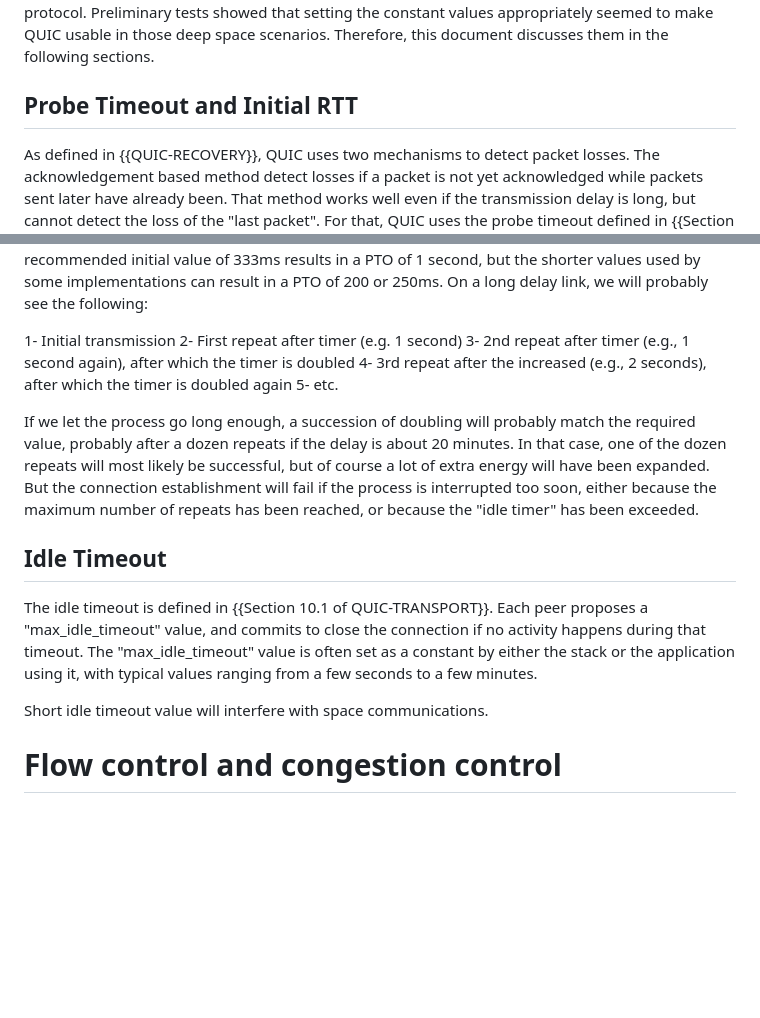
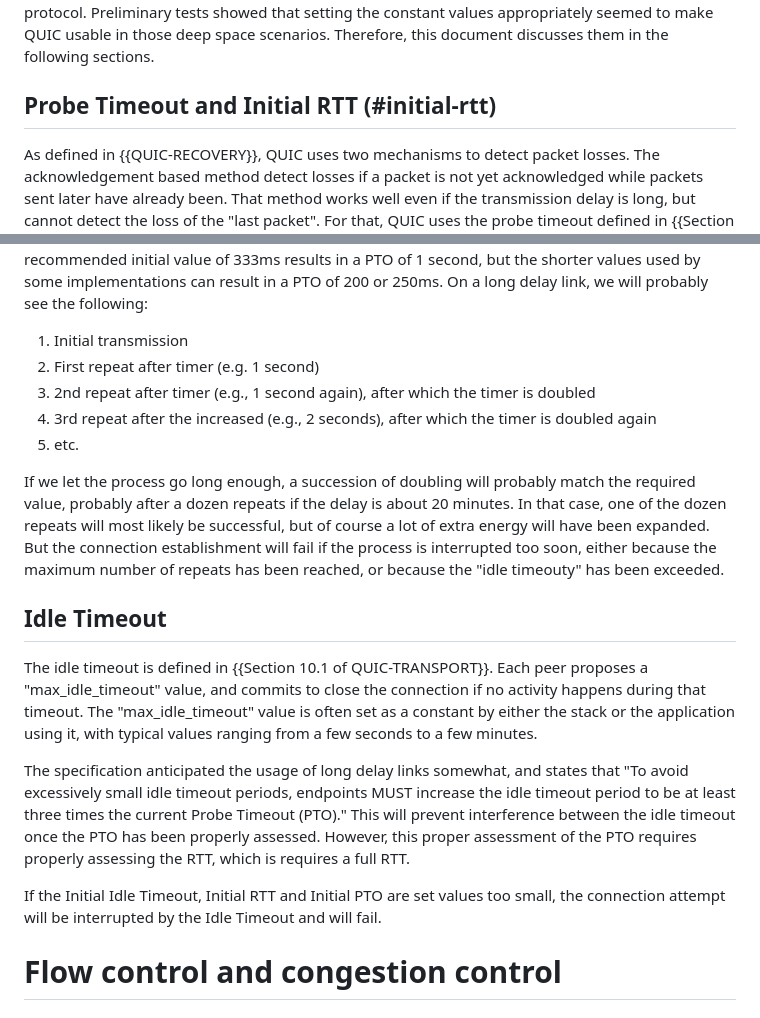
Before and after one commit to huitema/quic-in-space, a Markdown page: draft-huitema-quic-in-space.md, 2 parts joined by grey strips. Rendered like a GitHub page; blank space fills up the shorter version.

Commit message:
Small update to initial timeout text

```diff
--- a/draft-huitema-quic-in-space.md
+++ b/draft-huitema-quic-in-space.md
@@ -87,7 +87,7 @@ the protocol. Preliminary tests showed that setting the constant values
 appropriately seemed to make QUIC usable in those deep space scenarios. Therefore,
 this document discusses them in the following sections.
 
-## Probe Timeout and Initial RTT
+## Probe Timeout and Initial RTT (#initial-rtt)
 
 As defined in {{QUIC-RECOVERY}}, QUIC uses two mechanisms to detect packet losses.
 The acknowledgement based method detect losses if a packet is not yet
@@ -108,19 +108,19 @@ recommended initial value of 333ms results in a PTO of 1 second, but the shorter
 used by some implementations can result in a PTO of 200 or 250ms. On a long delay link,
 we will probably see the following:
 
-1- Initial transmission
-2- First repeat after timer (e.g. 1 second)
-3- 2nd repeat after timer (e.g., 1 second again), after which the timer is doubled
-4- 3rd repeat after the increased (e.g., 2 seconds), after which the timer is doubled
+1. Initial transmission
+2. First repeat after timer (e.g. 1 second)
+3. 2nd repeat after timer (e.g., 1 second again), after which the timer is doubled
+4. 3rd repeat after the increased (e.g., 2 seconds), after which the timer is doubled
 again
-5- etc.
+5. etc.
 
 If we let the process go long enough, a succession of doubling will probably match
 the required value, probably after a dozen repeats if the delay is about 20 minutes. In
 that case, one of the dozen repeats will most likely be successful, but of course
 a lot of extra energy will have been expanded. But the connection establishment will fail
 if the process is interrupted too soon, either because the maximum number of repeats has
-been reached, or because the "idle timer" has been exceeded.
+been reached, or because the "idle timeouty" has been exceeded.
 
 ## Idle Timeout
 
@@ -130,7 +130,15 @@ if no activity happens during that timeout. The "max_idle_timeout" value
 is often set as a constant by either the stack or the application using it,
 with typical values ranging from a few seconds to a few minutes.
 
-Short idle timeout value will interfere with space communications.
+The specification anticipated the usage of long delay links somewhat, and states
+that "To avoid excessively small idle timeout periods, endpoints MUST increase the idle
+timeout period to be at least three times the current Probe Timeout (PTO)." This
+will prevent interference between the idle timeout once the PTO has been properly
+assessed. However, this proper assessment of the PTO requires properly assessing the
+RTT, which is requires a full RTT.
+
+If the Initial Idle Timeout, Initial RTT and Initial PTO are set values too small, the
+connection attempt will be interrupted by the Idle Timeout and will fail.
 
 # Flow control and congestion control
 
```
